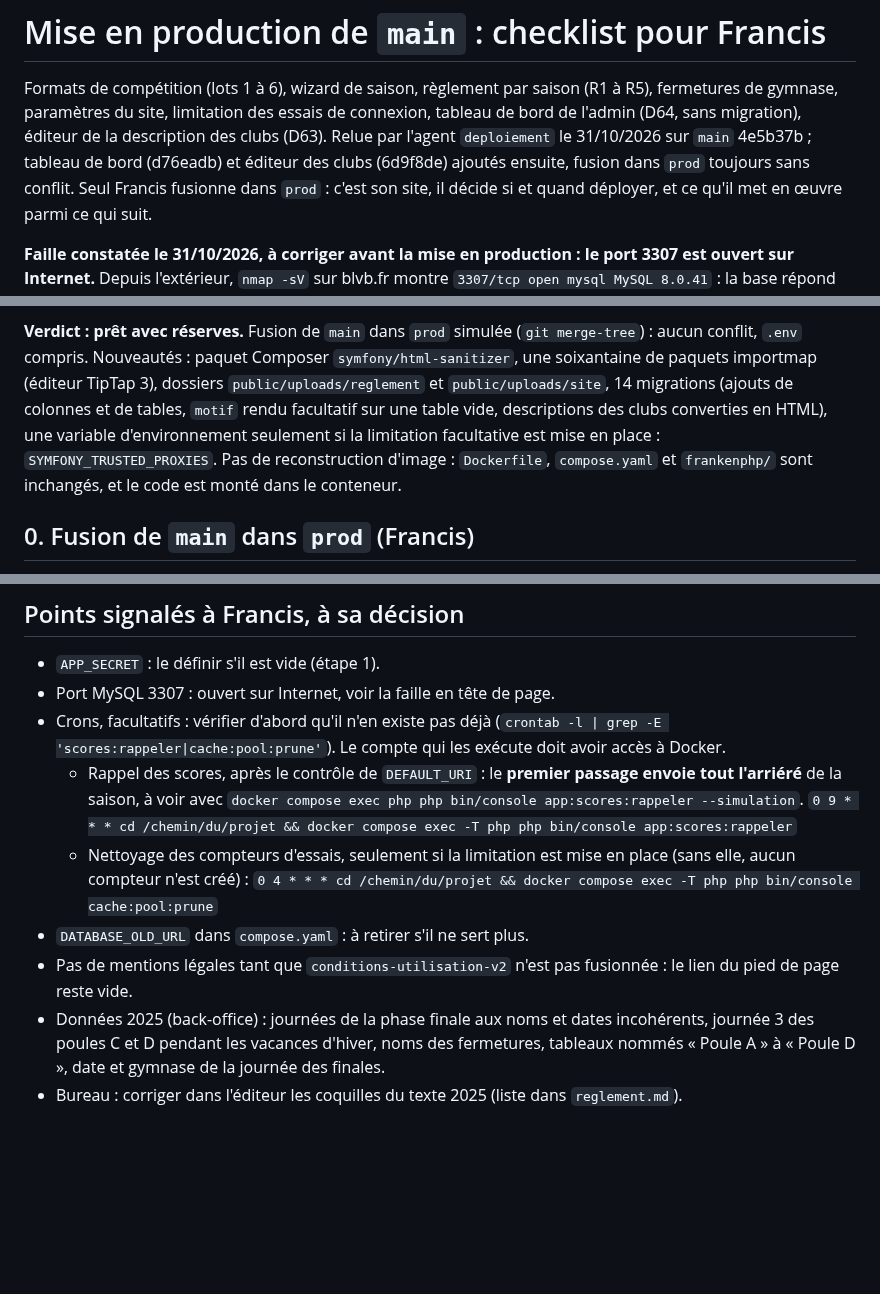
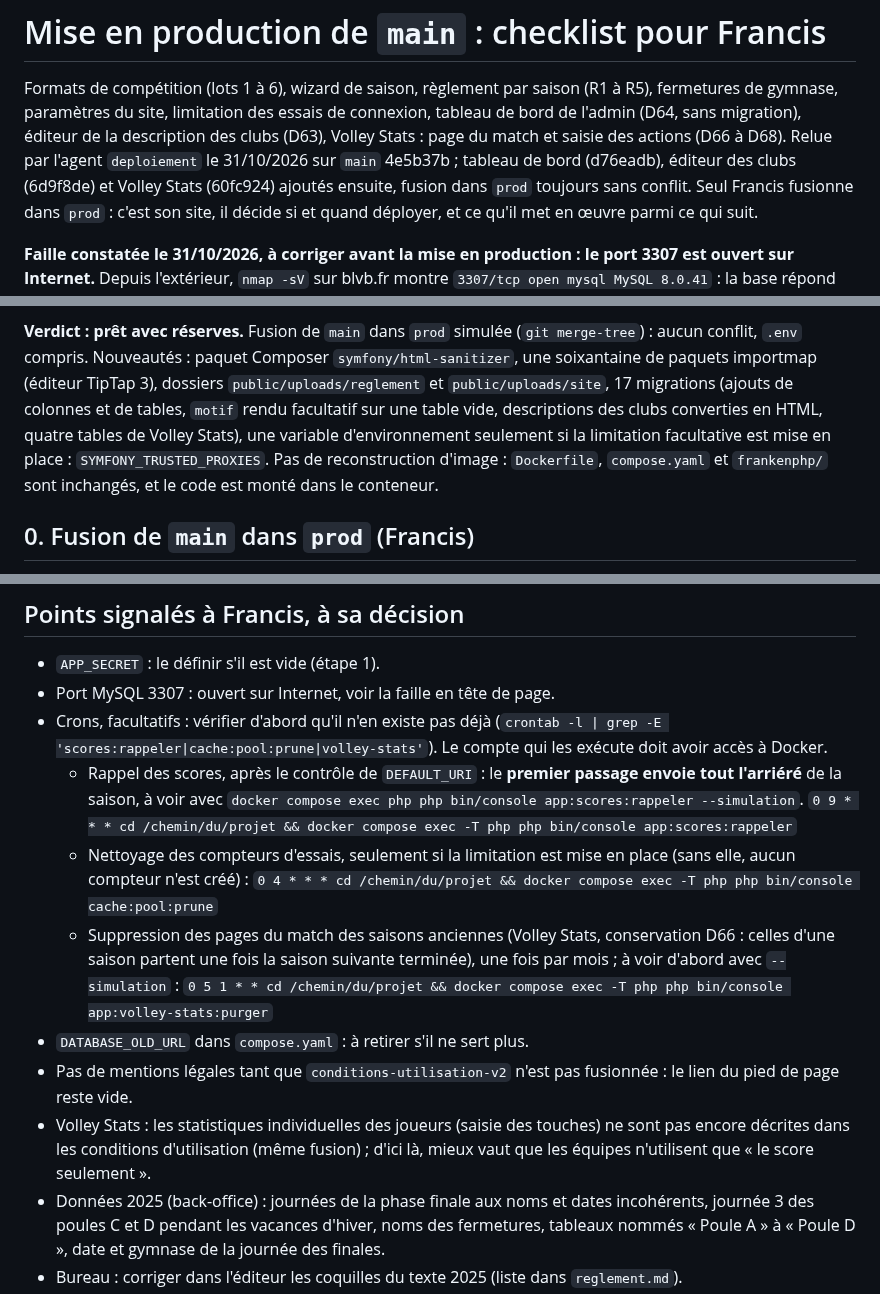
Before and after one commit to amoulin974/blvb, a Markdown page: docs/wizard-saison/deploiement-reglement.md, 3 parts joined by grey strips. Drawn GitHub-style; blank space fills up the shorter version.

Commit message:
docs : volley stats ajouté à la checklist de francis (migrations, vérifications, cron de suppression)
Co-Authored-By: Claude Opus 5.5 <noreply@anthropic.com>

```diff
--- a/docs/wizard-saison/deploiement-reglement.md
+++ b/docs/wizard-saison/deploiement-reglement.md
@@ -2,8 +2,9 @@
 
 Formats de compétition (lots 1 à 6), wizard de saison, règlement par saison (R1 à R5), fermetures de gymnase, paramètres du
 site, limitation des essais de connexion, tableau de bord de l'admin (D64, sans migration), éditeur de la description des
-clubs (D63). Relue par l'agent `deploiement` le 31/10/2026 sur `main` 4e5b37b ; tableau de bord (d76eadb) et éditeur des
-clubs (6d9f8de) ajoutés ensuite, fusion dans `prod` toujours sans conflit. Seul Francis
+clubs (D63), Volley Stats : page du match et saisie des actions (D66 à D68). Relue par l'agent `deploiement` le 31/10/2026
+sur `main` 4e5b37b ; tableau de bord (d76eadb), éditeur des clubs (6d9f8de) et Volley Stats (60fc924) ajoutés ensuite,
+fusion dans `prod` toujours sans conflit. Seul Francis
 fusionne dans `prod` : c'est son site, il décide si et quand déployer, et ce qu'il met en œuvre parmi ce qui suit.
 
 **Faille constatée le 31/10/2026, à corriger avant la mise en production : le port 3307 est ouvert sur Internet.** Depuis
@@ -18,8 +19,8 @@ Les autres ports ouverts (33 SSH, 80/443, 82, 84, 3001, 8080, 8081) relèvent de
 
 **Verdict : prêt avec réserves.** Fusion de `main` dans `prod` simulée (`git merge-tree`) : aucun conflit, `.env` compris.
 Nouveautés : paquet Composer `symfony/html-sanitizer`, une soixantaine de paquets importmap (éditeur TipTap 3), dossiers
-`public/uploads/reglement` et `public/uploads/site`, 14 migrations (ajouts de colonnes et de tables, `motif` rendu facultatif sur
-une table vide, descriptions des clubs converties en HTML), une variable d'environnement seulement si la limitation facultative est mise en place : `SYMFONY_TRUSTED_PROXIES`. Pas de reconstruction d'image :
+`public/uploads/reglement` et `public/uploads/site`, 17 migrations (ajouts de colonnes et de tables, `motif` rendu facultatif sur
+une table vide, descriptions des clubs converties en HTML, quatre tables de Volley Stats), une variable d'environnement seulement si la limitation facultative est mise en place : `SYMFONY_TRUSTED_PROXIES`. Pas de reconstruction d'image :
 `Dockerfile`, `compose.yaml` et `frankenphp/` sont inchangés, et le code est monté dans le conteneur.
 
 ## 0. Fusion de `main` dans `prod` (Francis)
@@ -212,15 +218,20 @@ Un `cache:clear`, donc un déploiement, remet aussi les compteurs à zéro.
 
 - `APP_SECRET` : le définir s'il est vide (étape 1).
 - Port MySQL 3307 : ouvert sur Internet, voir la faille en tête de page.
-- Crons, facultatifs : vérifier d'abord qu'il n'en existe pas déjà (`crontab -l | grep -E 'scores:rappeler|cache:pool:prune'`). Le compte qui les
+- Crons, facultatifs : vérifier d'abord qu'il n'en existe pas déjà (`crontab -l | grep -E 'scores:rappeler|cache:pool:prune|volley-stats'`). Le compte qui les
   exécute doit avoir accès à Docker.
   - Rappel des scores, après le contrôle de `DEFAULT_URI` : le **premier passage envoie tout l'arriéré** de la saison, à voir avec
     `docker compose exec php php bin/console app:scores:rappeler --simulation`.
     `0 9 * * * cd /chemin/du/projet && docker compose exec -T php php bin/console app:scores:rappeler`
   - Nettoyage des compteurs d'essais, seulement si la limitation est mise en place (sans elle, aucun compteur n'est créé) :
     `0 4 * * * cd /chemin/du/projet && docker compose exec -T php php bin/console cache:pool:prune`
+  - Suppression des pages du match des saisons anciennes (Volley Stats, conservation D66 : celles d'une saison partent une
+    fois la saison suivante terminée), une fois par mois ; à voir d'abord avec `--simulation` :
+    `0 5 1 * * cd /chemin/du/projet && docker compose exec -T php php bin/console app:volley-stats:purger`
 - `DATABASE_OLD_URL` dans `compose.yaml` : à retirer s'il ne sert plus.
 - Pas de mentions légales tant que `conditions-utilisation-v2` n'est pas fusionnée : le lien du pied de page reste vide.
+- Volley Stats : les statistiques individuelles des joueurs (saisie des touches) ne sont pas encore décrites dans les
+  conditions d'utilisation (même fusion) ; d'ici là, mieux vaut que les équipes n'utilisent que « le score seulement ».
 - Données 2025 (back-office) : journées de la phase finale aux noms et dates incohérents, journée 3 des poules C et D
   pendant les vacances d'hiver, noms des fermetures, tableaux nommés « Poule A » à « Poule D », date et gymnase de la
   journée des finales.
```
Also changed, not shown: other parts of docs/wizard-saison/deploiement-reglement.md (+5 -0 lines).
